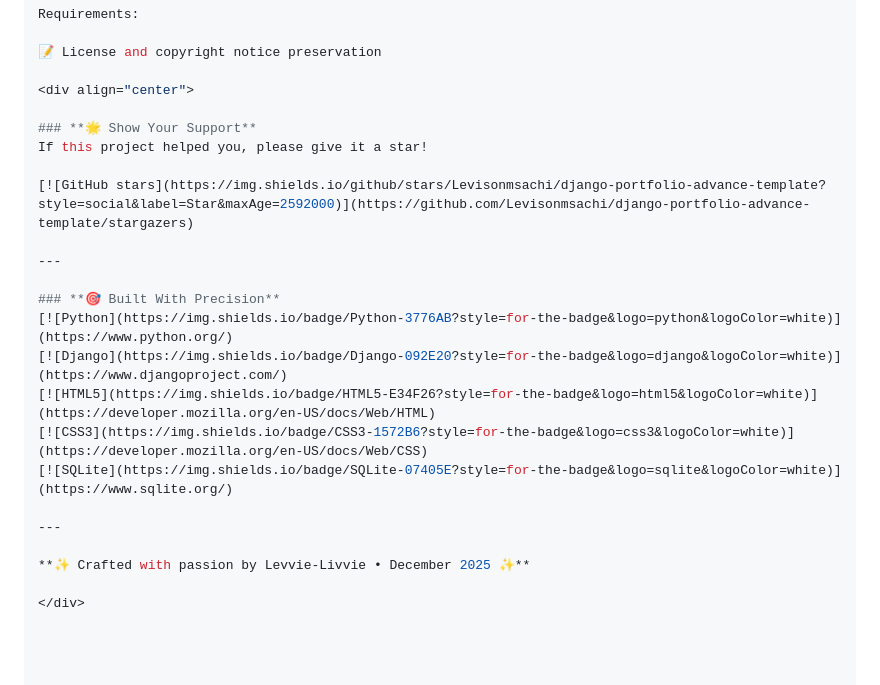
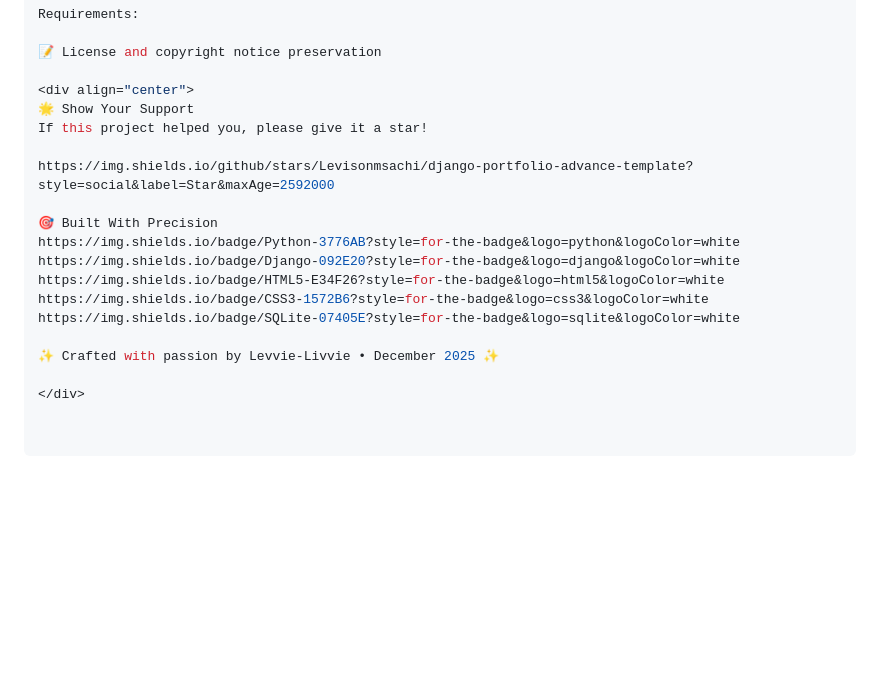
Before and after one commit to Levisonmsachi/django-portfolio-advance-template, a Markdown page: README.md, the part around one of its changes. Drawn GitHub-style; blank space fills up the shorter version.

```diff
--- a/README.md
+++ b/README.md
@@ -301,23 +301,18 @@ Requirements:
 📝 License and copyright notice preservation
 
 <div align="center">
-
-### **🌟 Show Your Support**
+🌟 Show Your Support
 If this project helped you, please give it a star!
 
-[![GitHub stars](https://img.shields.io/github/stars/Levisonmsachi/django-portfolio-advance-template?style=social&label=Star&maxAge=2592000)](https://github.com/Levisonmsachi/django-portfolio-advance-template/stargazers)
+https://img.shields.io/github/stars/Levisonmsachi/django-portfolio-advance-template?style=social&label=Star&maxAge=2592000
 
----
+🎯 Built With Precision
+https://img.shields.io/badge/Python-3776AB?style=for-the-badge&logo=python&logoColor=white
+https://img.shields.io/badge/Django-092E20?style=for-the-badge&logo=django&logoColor=white
+https://img.shields.io/badge/HTML5-E34F26?style=for-the-badge&logo=html5&logoColor=white
+https://img.shields.io/badge/CSS3-1572B6?style=for-the-badge&logo=css3&logoColor=white
+https://img.shields.io/badge/SQLite-07405E?style=for-the-badge&logo=sqlite&logoColor=white
 
-### **🎯 Built With Precision**
-[![Python](https://img.shields.io/badge/Python-3776AB?style=for-the-badge&logo=python&logoColor=white)](https://www.python.org/)
-[![Django](https://img.shields.io/badge/Django-092E20?style=for-the-badge&logo=django&logoColor=white)](https://www.djangoproject.com/)
-[![HTML5](https://img.shields.io/badge/HTML5-E34F26?style=for-the-badge&logo=html5&logoColor=white)](https://developer.mozilla.org/en-US/docs/Web/HTML)
-[![CSS3](https://img.shields.io/badge/CSS3-1572B6?style=for-the-badge&logo=css3&logoColor=white)](https://developer.mozilla.org/en-US/docs/Web/CSS)
-[![SQLite](https://img.shields.io/badge/SQLite-07405E?style=for-the-badge&logo=sqlite&logoColor=white)](https://www.sqlite.org/)
-
----
-
-**✨ Crafted with passion by Levvie-Livvie • December 2025 ✨**
+✨ Crafted with passion by Levvie-Livvie • December 2025 ✨
 
 </div>
```
Also changed, not shown: other parts of README.md (+4 -4 lines).
